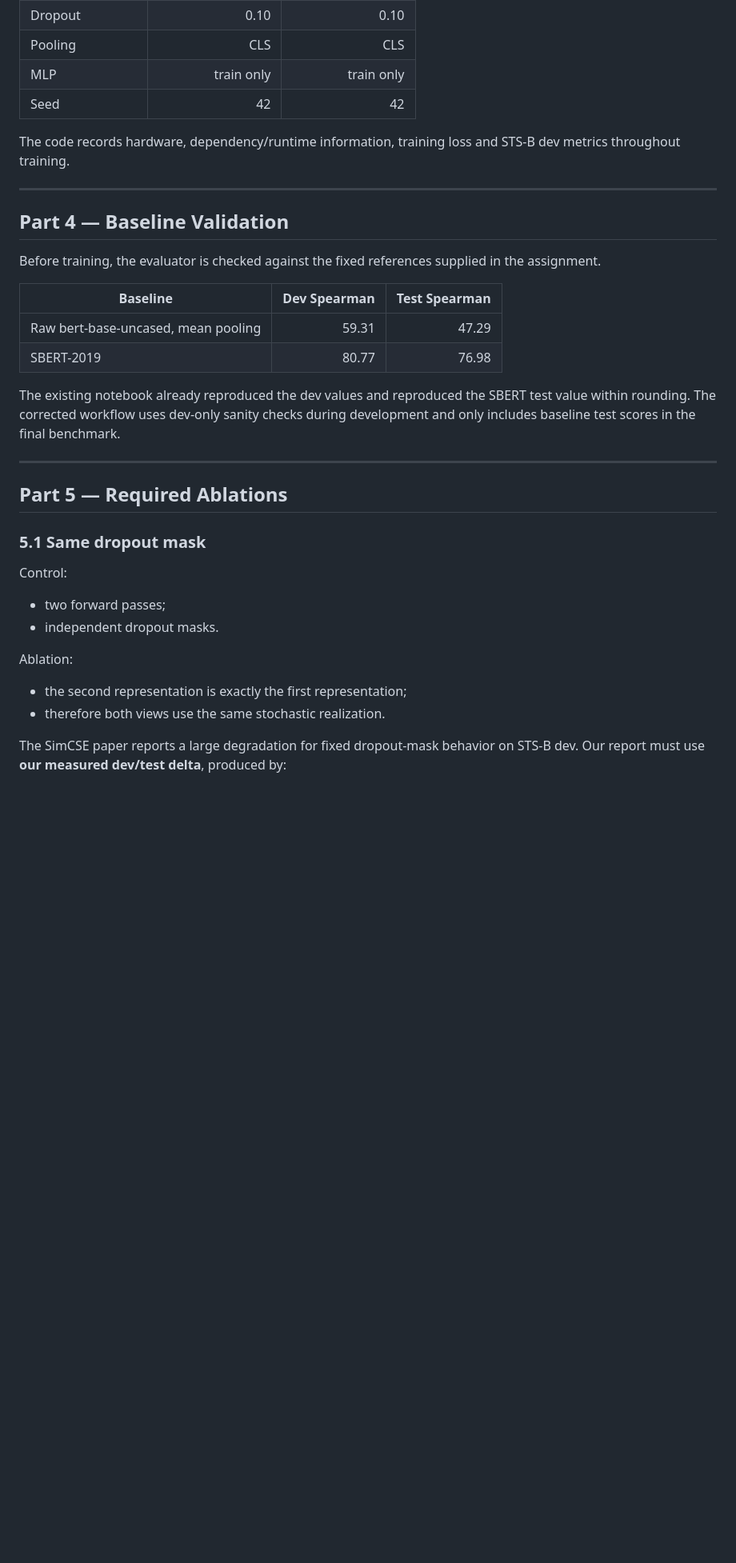
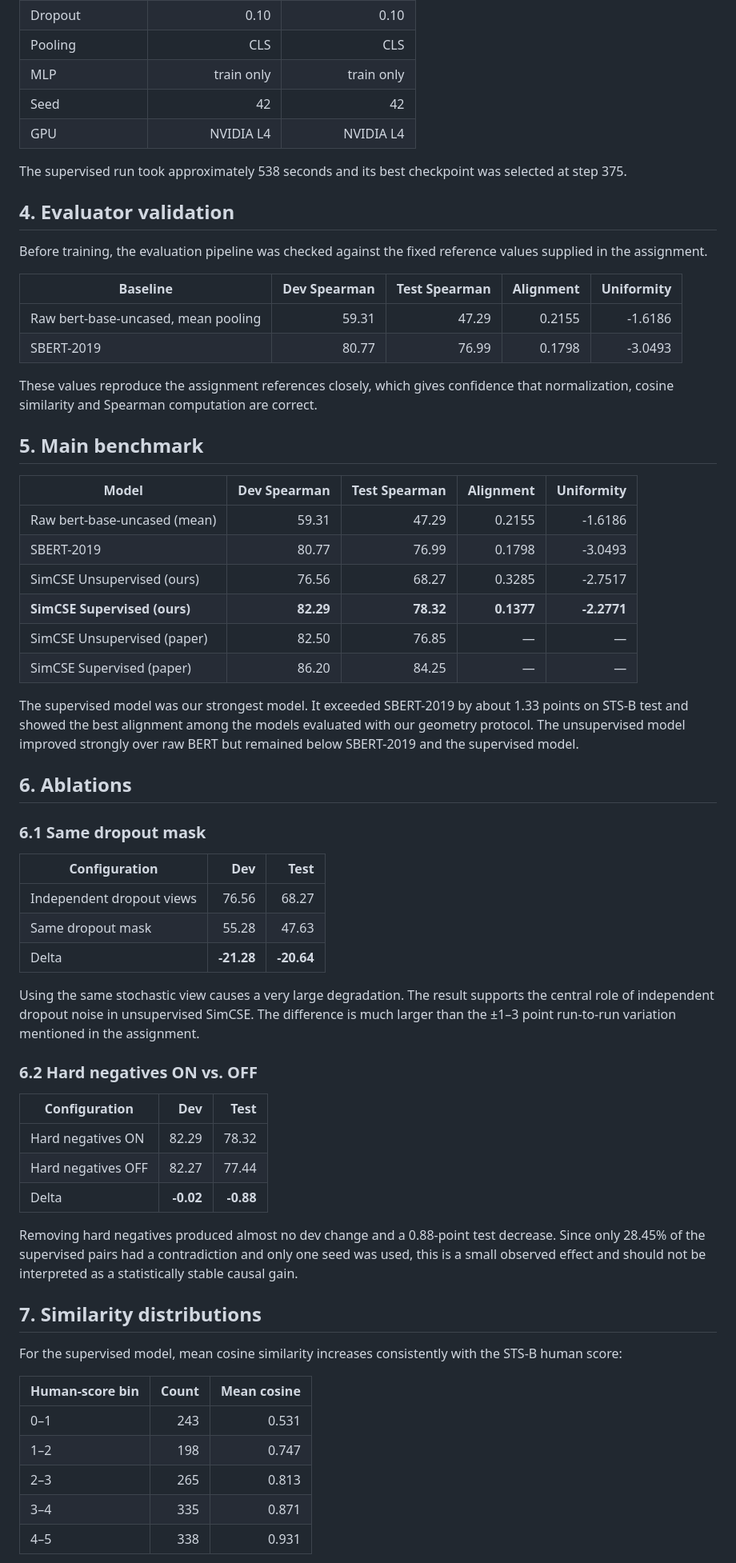
Before and after one commit to Josch108/U2T02, a Markdown page: report/REPORT.md, the part around one of its changes. Shown at 80% size. Drawn GitHub-style; blank space fills up the shorter version.

```diff
--- a/report/REPORT.md
+++ b/report/REPORT.md
@@ -108,35 +80,65 @@ Dev is used for checkpoint selection. Test is reserved for final evaluation of a
 | Pooling | CLS | CLS |
 | MLP | train only | train only |
 | Seed | 42 | 42 |
+| GPU | NVIDIA L4 | NVIDIA L4 |
 
-The code records hardware, dependency/runtime information, training loss and STS-B dev metrics throughout training.
+The supervised run took approximately 538 seconds and its best checkpoint was selected at step 375.
 
----
+## 4. Evaluator validation
 
-## Part 4 — Baseline Validation
+Before training, the evaluation pipeline was checked against the fixed reference values supplied in the assignment.
 
-Before training, the evaluator is checked against the fixed references supplied in the assignment.
+| Baseline | Dev Spearman | Test Spearman | Alignment | Uniformity |
+|---|---:|---:|---:|---:|
+| Raw bert-base-uncased, mean pooling | 59.31 | 47.29 | 0.2155 | -1.6186 |
+| SBERT-2019 | 80.77 | 76.99 | 0.1798 | -3.0493 |
 
-| Baseline | Dev Spearman | Test Spearman |
+These values reproduce the assignment references closely, which gives confidence that normalization, cosine similarity and Spearman computation are correct.
+
+## 5. Main benchmark
+
+| Model | Dev Spearman | Test Spearman | Alignment | Uniformity |
+|---|---:|---:|---:|---:|
+| Raw bert-base-uncased (mean) | 59.31 | 47.29 | 0.2155 | -1.6186 |
+| SBERT-2019 | 80.77 | 76.99 | 0.1798 | -3.0493 |
+| SimCSE Unsupervised (ours) | 76.56 | 68.27 | 0.3285 | -2.7517 |
+| **SimCSE Supervised (ours)** | **82.29** | **78.32** | **0.1377** | **-2.2771** |
+| SimCSE Unsupervised (paper) | 82.50 | 76.85 | — | — |
+| SimCSE Supervised (paper) | 86.20 | 84.25 | — | — |
+
+The supervised model was our strongest model. It exceeded SBERT-2019 by about 1.33 points on STS-B test and showed the best alignment among the models evaluated with our geometry protocol. The unsupervised model improved strongly over raw BERT but remained below SBERT-2019 and the supervised model.
+
+## 6. Ablations
+
+### 6.1 Same dropout mask
+
+| Configuration | Dev | Test |
 |---|---:|---:|
-| Raw bert-base-uncased, mean pooling | 59.31 | 47.29 |
-| SBERT-2019 | 80.77 | 76.98 |
+| Independent dropout views | 76.56 | 68.27 |
+| Same dropout mask | 55.28 | 47.63 |
+| Delta | **-21.28** | **-20.64** |
 
-The existing notebook already reproduced the dev values and reproduced the SBERT test value within rounding. The corrected workflow uses dev-only sanity checks during development and only includes baseline test scores in the final benchmark.
+Using the same stochastic view causes a very large degradation. The result supports the central role of independent dropout noise in unsupervised SimCSE. The difference is much larger than the ±1–3 point run-to-run variation mentioned in the assignment.
 
----
+### 6.2 Hard negatives ON vs. OFF
 
-## Part 5 — Required Ablations
+| Configuration | Dev | Test |
+|---|---:|---:|
+| Hard negatives ON | 82.29 | 78.32 |
+| Hard negatives OFF | 82.27 | 77.44 |
+| Delta | **-0.02** | **-0.88** |
 
-### 5.1 Same dropout mask
+Removing hard negatives produced almost no dev change and a 0.88-point test decrease. Since only 28.45% of the supervised pairs had a contradiction and only one seed was used, this is a small observed effect and should not be interpreted as a statistically stable causal gain.
 
-Control:
-- two forward passes;
-- independent dropout masks.
+## 7. Similarity distributions
 
-Ablation:
-- the second representation is exactly the first representation;
-- therefore both views use the same stochastic realization.
+For the supervised model, mean cosine similarity increases consistently with the STS-B human score:
 
-The SimCSE paper reports a large degradation for fixed dropout-mask behavior on STS-B dev. Our report must use **our measured dev/test delta**, produced by:
+| Human-score bin | Count | Mean cosine |
+|---|---:|---:|
+| 0–1 | 243 | 0.531 |
+| 1–2 | 198 | 0.747 |
+| 2–3 | 265 | 0.813 |
+| 3–4 | 335 | 0.871 |
+| 4–5 | 338 | 0.931 |
 
```
Also changed, not shown: other parts of report/REPORT.md (+62 -133 lines).
